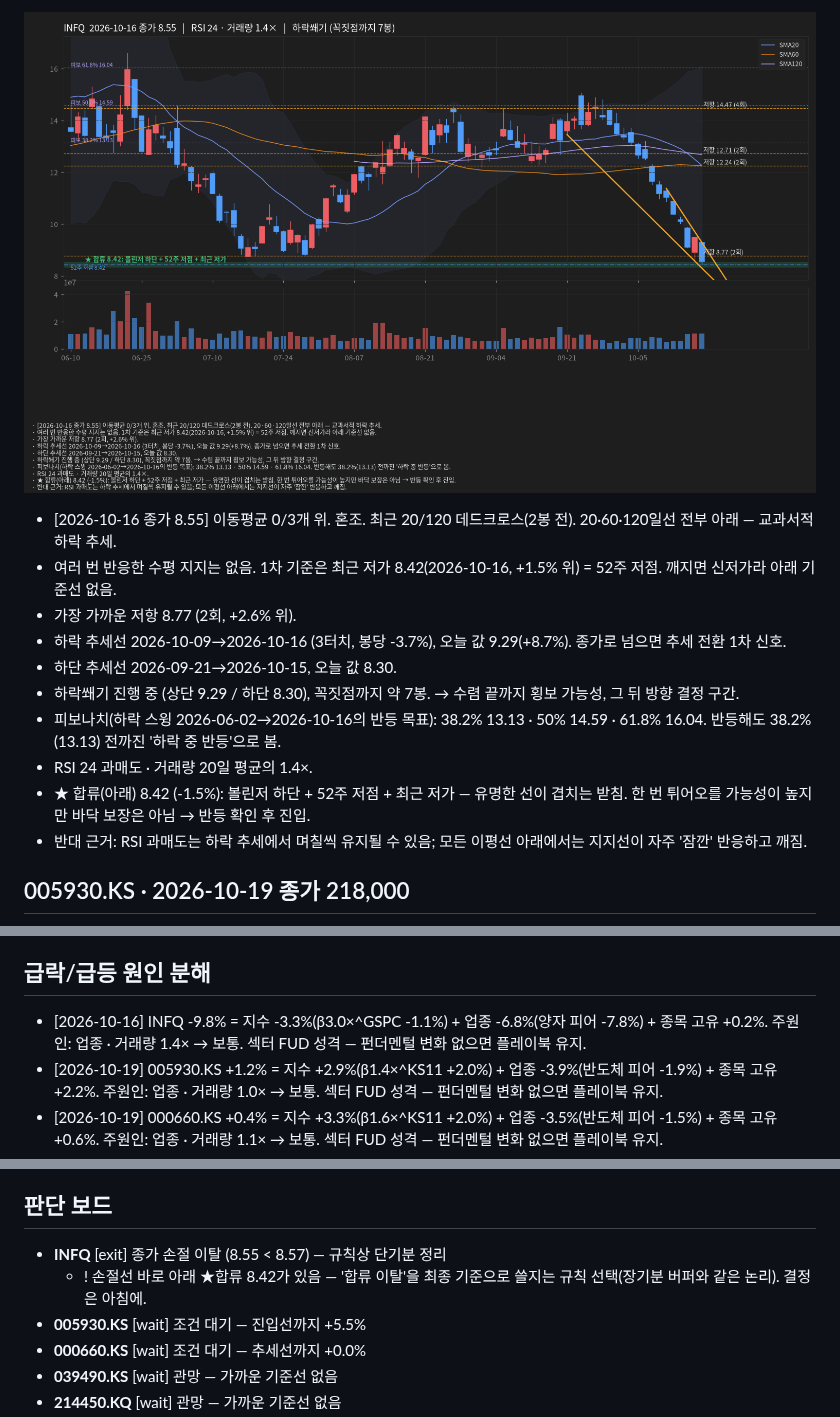
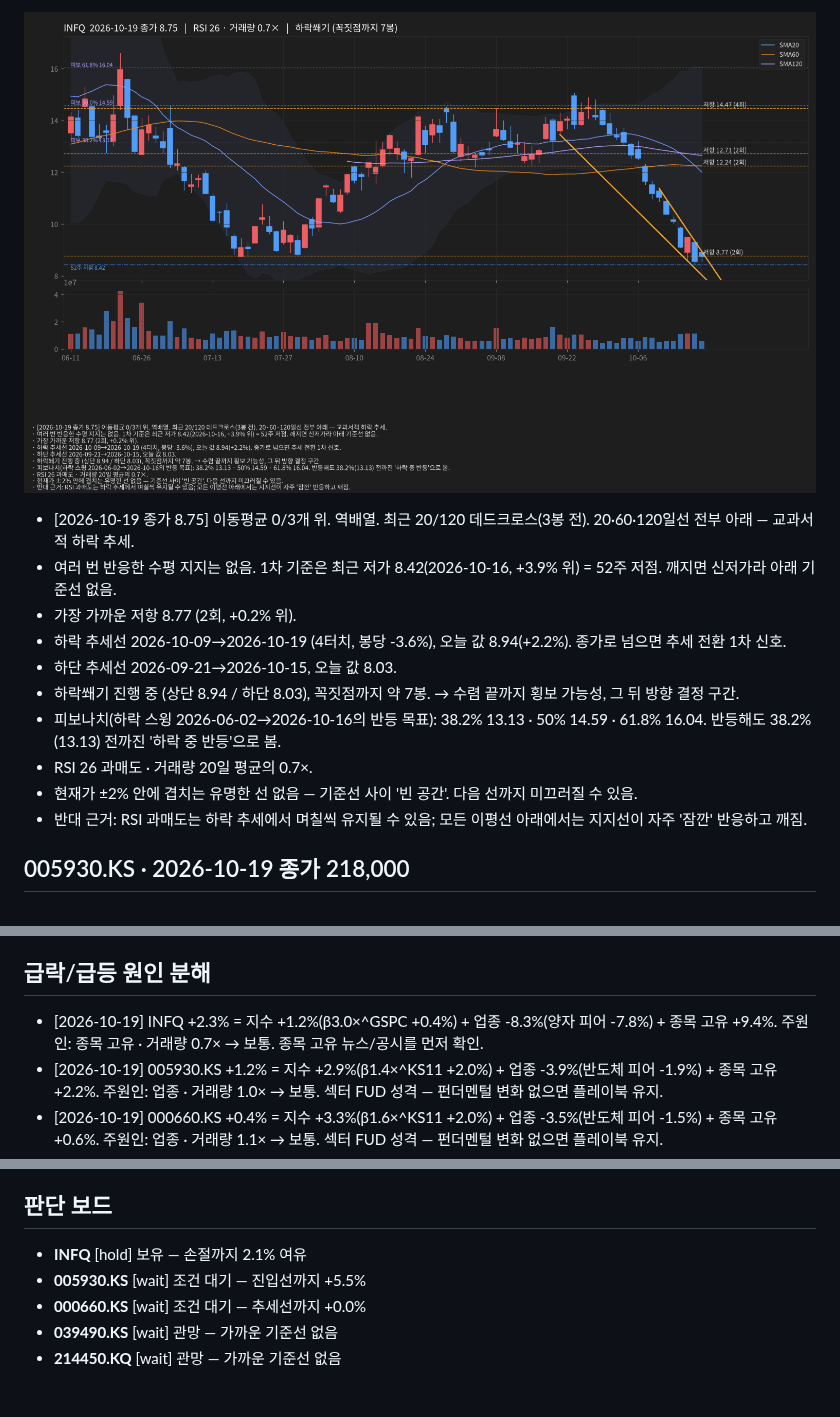
Before and after one commit to mannolmeok/investool, a Markdown page: out/summary.md, 3 parts joined by grey strips. GitHub-like rendering; pictures changed too: out/INFQ.png; blank space fills up the shorter version.

```diff
--- a/out/summary.md
+++ b/out/summary.md
@@ -6,13 +6,13 @@
 ![INFQ](./INFQ.png)
-- [2026-10-16 종가 8.55] 이동평균 0/3개 위. 혼조. 최근 20/120 데드크로스(2봉 전). 20·60·120일선 전부 아래 — 교과서적 하락 추세.
-- 여러 번 반응한 수평 지지는 없음. 1차 기준은 최근 저가 8.42(2026-10-16, +1.5% 위) = 52주 저점. 깨지면 신저가라 아래 기준선 없음.
-- 가장 가까운 저항 8.77 (2회, +2.6% 위).
-- 하락 추세선 2026-10-09→2026-10-16 (3터치, 봉당 -3.7%), 오늘 값 9.29(+8.7%). 종가로 넘으면 추세 전환 1차 신호.
-- 하단 추세선 2026-09-21→2026-10-15, 오늘 값 8.30.
-- 하락쐐기 진행 중 (상단 9.29 / 하단 8.30), 꼭짓점까지 약 7봉. → 수렴 끝까지 횡보 가능성, 그 뒤 방향 결정 구간.
+- [2026-10-19 종가 8.75] 이동평균 0/3개 위. 역배열. 최근 20/120 데드크로스(3봉 전). 20·60·120일선 전부 아래 — 교과서적 하락 추세.
+- 여러 번 반응한 수평 지지는 없음. 1차 기준은 최근 저가 8.42(2026-10-16, +3.9% 위) = 52주 저점. 깨지면 신저가라 아래 기준선 없음.
+- 가장 가까운 저항 8.77 (2회, +0.2% 위).
+- 하락 추세선 2026-10-09→2026-10-19 (4터치, 봉당 -3.6%), 오늘 값 8.94(+2.2%). 종가로 넘으면 추세 전환 1차 신호.
+- 하단 추세선 2026-09-21→2026-10-15, 오늘 값 8.03.
+- 하락쐐기 진행 중 (상단 8.94 / 하단 8.03), 꼭짓점까지 약 7봉. → 수렴 끝까지 횡보 가능성, 그 뒤 방향 결정 구간.
 - 피보나치(하락 스윙 2026-06-02→2026-10-16의 반등 목표): 38.2% 13.13 · 50% 14.59 · 61.8% 16.04. 반등해도 38.2%(13.13) 전까진 '하락 중 반등'으로 봄.
-- RSI 24 과매도 · 거래량 20일 평균의 1.4×.
-- ★ 합류(아래) 8.42 (-1.5%): 볼린저 하단 + 52주 저점 + 최근 저가 — 유명한 선이 겹치는 받침. 한 번 튀어오를 가능성이 높지만 바닥 보장은 아님 → 반등 확인 후 진입.
+- RSI 26 과매도 · 거래량 20일 평균의 0.7×.
+- 현재가 ±2% 안에 겹치는 유명한 선 없음 — 기준선 사이 '빈 공간'. 다음 선까지 미끄러질 수 있음.
 - 반대 근거: RSI 과매도는 하락 추세에서 며칠씩 유지될 수 있음; 모든 이평선 아래에서는 지지선이 자주 '잠깐' 반응하고 깨짐.
 
 ## 005930.KS · 2026-10-19 종가 218,000
@@ -131,7 +131,7 @@
 - [warn] **001120.KS** 합류 천장: ★45,338 (+1.2%) = 전고점 + 피보 50.0% — 막힐 수 있는 자리. 종가로 넘으면 의미 큼.
 
 ## 급락/급등 원인 분해
-- [2026-10-16] INFQ -9.8% = 지수 -3.3%(β3.0×^GSPC -1.1%) + 업종 -6.8%(양자 피어 -7.8%) + 종목 고유 +0.2%. 주원인: 업종 · 거래량 1.4× → 보통. 섹터 FUD 성격 — 펀더멘털 변화 없으면 플레이북 유지.
+- [2026-10-19] INFQ +2.3% = 지수 +1.2%(β3.0×^GSPC +0.4%) + 업종 -8.3%(양자 피어 -7.8%) + 종목 고유 +9.4%. 주원인: 종목 고유 · 거래량 0.7× → 보통. 종목 고유 뉴스/공시를 먼저 확인.
 - [2026-10-19] 005930.KS +1.2% = 지수 +2.9%(β1.4×^KS11 +2.0%) + 업종 -3.9%(반도체 피어 -1.9%) + 종목 고유 +2.2%. 주원인: 업종 · 거래량 1.0× → 보통. 섹터 FUD 성격 — 펀더멘털 변화 없으면 플레이북 유지.
 - [2026-10-19] 000660.KS +0.4% = 지수 +3.3%(β1.6×^KS11 +2.0%) + 업종 -3.5%(반도체 피어 -1.5%) + 종목 고유 +0.6%. 주원인: 업종 · 거래량 1.1× → 보통. 섹터 FUD 성격 — 펀더멘털 변화 없으면 플레이북 유지.
 - [2026-10-19] 013030.KQ -0.5% = 지수 +2.3%(β0.5×^KQ11 +4.5%) + 업종 +0.0% + 종목 고유 -2.8%. 주원인: 종목 고유 · 거래량 0.5× → 매수 부재(거래량 없이 하락).
@@ -143,8 +143,7 @@
 - [2026-10-19] 044960.KQ +0.3% = 지수 +0.8%(β0.2×^KQ11 +4.5%) + 업종 +0.0% + 종목 고유 -0.4%. 주원인: 지수 · 거래량 0.4× → 보통. 시장 전체 움직임 — 종목 판단과 분리.
 
 ## 판단 보드
-- **INFQ** [exit] 종가 손절 이탈 (8.55 < 8.57) — 규칙상 단기분 정리
-  - ! 손절선 바로 아래 ★합류 8.42가 있음 — '합류 이탈'을 최종 기준으로 쓸지는 규칙 선택(장기분 버퍼와 같은 논리). 결정은 아침에.
+- **INFQ** [hold] 보유 — 손절까지 2.1% 여유
 - **005930.KS** [wait] 조건 대기 — 진입선까지 +5.5%
 - **000660.KS** [wait] 조건 대기 — 추세선까지 +0.0%
 - **039490.KS** [wait] 관망 — 가까운 기준선 없음
```
Also changed, not shown: other parts of out/summary.md (+1 -1 lines), out/000660.KS.png, out/005930.KS.png, 8 other files.
